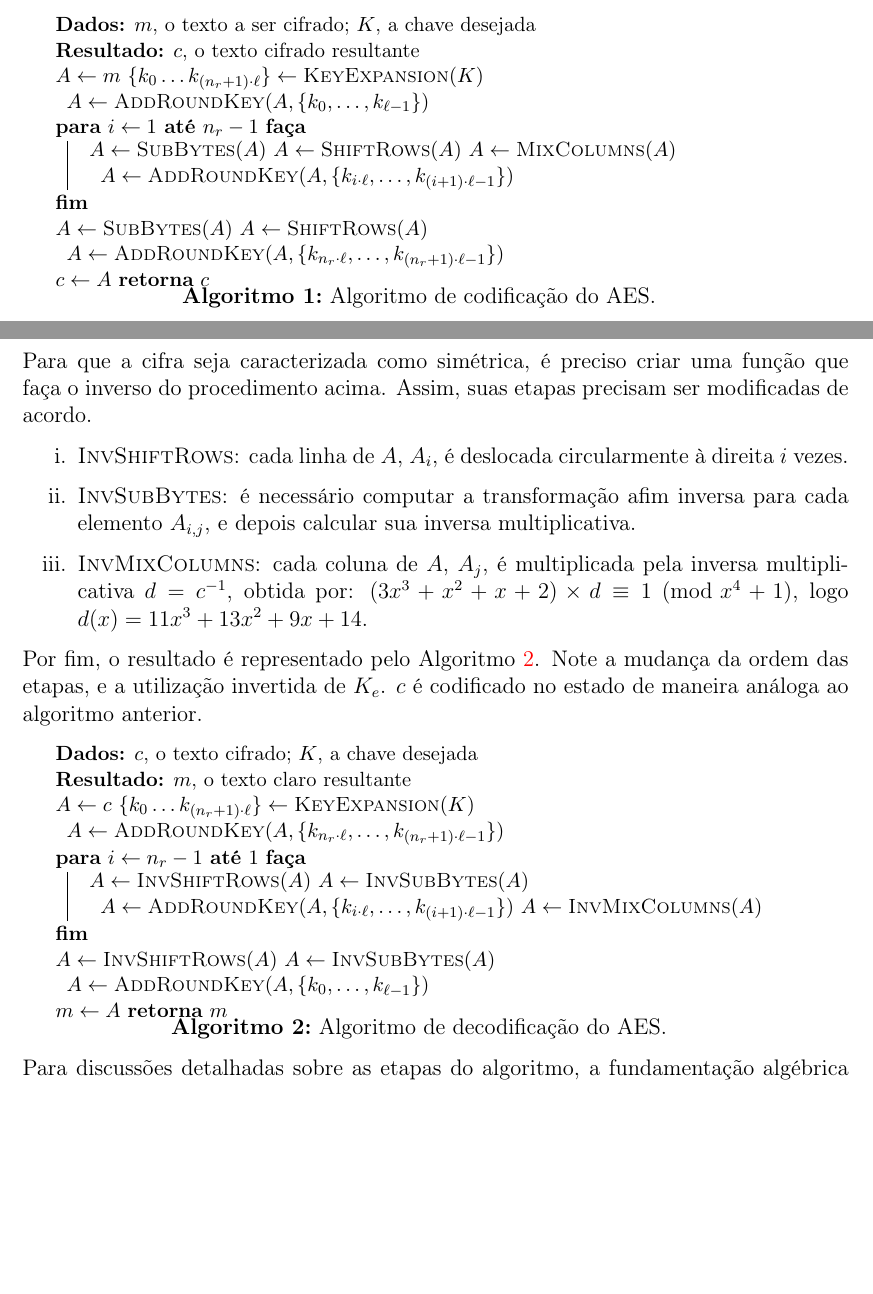
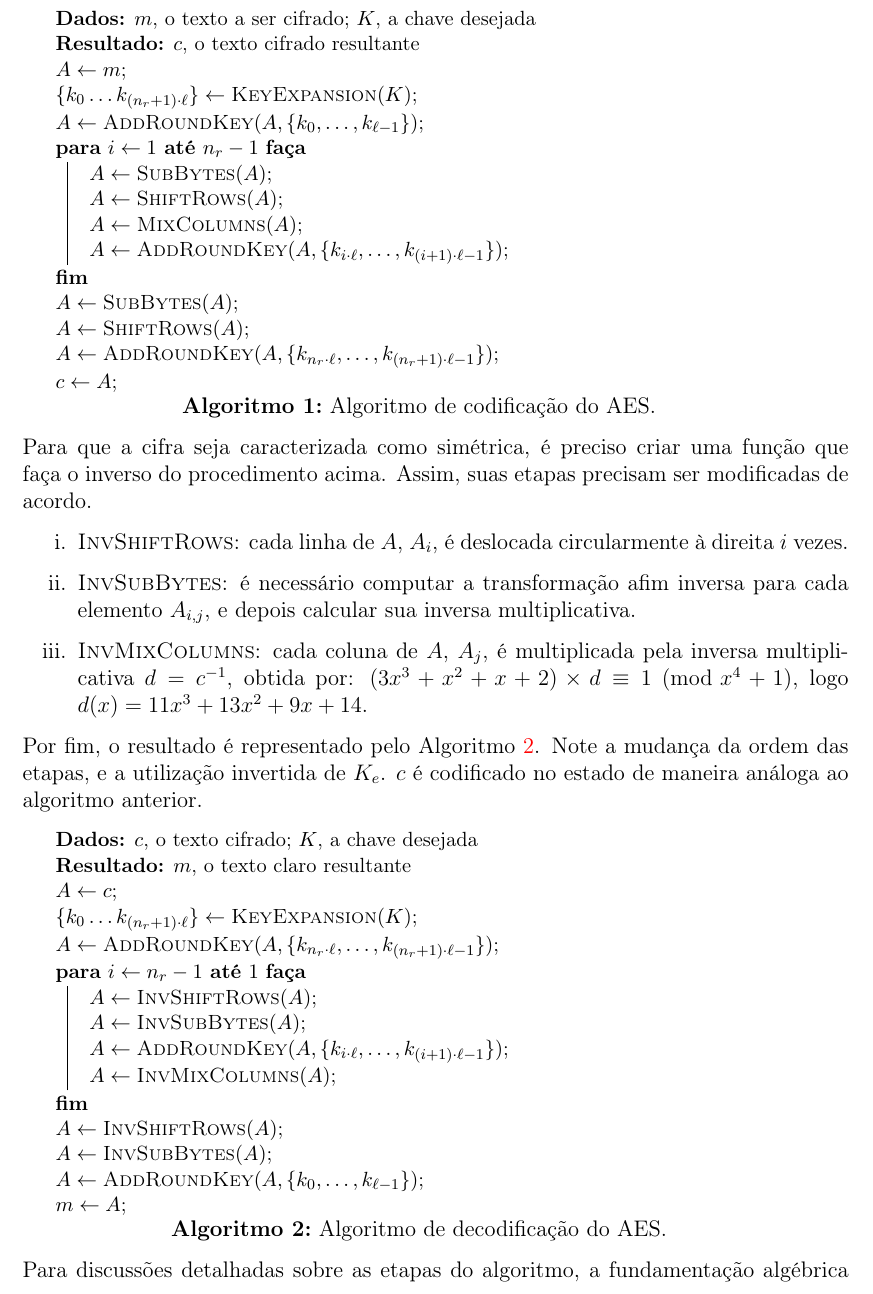
Before and after one commit to zambonin/bsc, a LaTeX document (bsc.tex): two parts of pages 8 and 9 of 32 before the commit and part of page 9 of 33 after it, the two joined at a grey line, cut so that both start at the same text, the shorter picture padded with empty space. Compiled offline with pdfLaTeX.

Commit message:
sharelatex: update bsc.tex from r22171 to r22256

```diff
--- a/bsc.tex
+++ b/bsc.tex
@@ -327,27 +327,26 @@ reversibilidade da cifra.
   \KwData{$m$, o texto a ser cifrado; $K$, a chave desejada}
   \KwResult{$c$, o texto cifrado resultante}
 
-  $A \leftarrow m$
+  $A \leftarrow m$\;
   $\{k_{0} \dots k_{(n_r + 1) \cdot \ell}\}
-    \leftarrow \textsc{KeyExpansion}(K)$
+    \leftarrow \textsc{KeyExpansion}(K)$\;
   $A \leftarrow \textsc{AddRoundKey}(A,
-    \{k_{0}, \dots, k_{\ell - 1}\})$
+    \{k_{0}, \dots, k_{\ell - 1}\})$\;
 
   \For{$i \leftarrow 1$ \KwTo $n_r - 1$}{
-    $A \leftarrow \textsc{SubBytes}(A)$
-    $A \leftarrow \textsc{ShiftRows}(A)$
-    $A \leftarrow \textsc{MixColumns}(A)$
+    $A \leftarrow \textsc{SubBytes}(A)$\;
+    $A \leftarrow \textsc{ShiftRows}(A)$\;
+    $A \leftarrow \textsc{MixColumns}(A)$\;
     $A \leftarrow \textsc{AddRoundKey}(A,
-      \{k_{i \cdot \ell}, \dots, k_{(i + 1) \cdot \ell - 1}\})$
+      \{k_{i \cdot \ell}, \dots, k_{(i + 1) \cdot \ell - 1}\})$\;
   }
 
-  $A \leftarrow \textsc{SubBytes}(A)$
-  $A \leftarrow \textsc{ShiftRows}(A)$
+  $A \leftarrow \textsc{SubBytes}(A)$\;
+  $A \leftarrow \textsc{ShiftRows}(A)$\;
   $A \leftarrow \textsc{AddRoundKey}(A,
-    \{k_{n_r \cdot \ell}, \dots, k_{(n_r + 1) \cdot \ell - 1}\})$
+    \{k_{n_r \cdot \ell}, \dots, k_{(n_r + 1) \cdot \ell - 1}\})$\;
 
-  $c \leftarrow A$
-  \Return $c$
+  $c \leftarrow A$\;
   \caption{Algoritmo de codificação do AES.}
   \label{alg:1}
 \end{algorithm}
@@ -381,28 +380,26 @@ codificado no estado de maneira análoga ao algoritmo anterior.
   \KwData{$c$, o texto cifrado; $K$, a chave desejada}
   \KwResult{$m$, o texto claro resultante}
 
-  $A \leftarrow c$
+  $A \leftarrow c$\;
   $\{k_{0} \dots k_{(n_r + 1) \cdot \ell}\}
-    \leftarrow \textsc{KeyExpansion}(K)$
+    \leftarrow \textsc{KeyExpansion}(K)$\;
   $A \leftarrow \textsc{AddRoundKey}(A,
-    \{k_{n_r \cdot \ell}, \dots, k_{(n_r + 1) \cdot \ell - 1}\})$
+    \{k_{n_r \cdot \ell}, \dots, k_{(n_r + 1) \cdot \ell - 1}\})$\;
 
   \For{$i \leftarrow n_r - 1$ \KwTo $1$}{
-    $A \leftarrow \textsc{InvShiftRows}(A)$
-    $A \leftarrow \textsc{InvSubBytes}(A)$
+    $A \leftarrow \textsc{InvShiftRows}(A)$\;
+    $A \leftarrow \textsc{InvSubBytes}(A)$\;
     $A \leftarrow \textsc{AddRoundKey}(A,
-      \{k_{i \cdot \ell}, \dots, k_{(i + 1) \cdot \ell - 1}\})$
-    $A \leftarrow \textsc{InvMixColumns}(A)$
+      \{k_{i \cdot \ell}, \dots, k_{(i + 1) \cdot \ell - 1}\})$\;
+    $A \leftarrow \textsc{InvMixColumns}(A)$\;
   }
 
-  $A \leftarrow \textsc{InvShiftRows}(A)$
-  $A \leftarrow \textsc{InvSubBytes}(A)$
+  $A \leftarrow \textsc{InvShiftRows}(A)$\;
+  $A \leftarrow \textsc{InvSubBytes}(A)$\;
   $A \leftarrow \textsc{AddRoundKey}(A,
-    \{k_{0}, \dots, k_{\ell - 1}\})$
+    \{k_{0}, \dots, k_{\ell - 1}\})$\;
 
-  $m \leftarrow A$
-    \Return $m$
-
+  $m \leftarrow A$\;
   \caption{Algoritmo de decodificação do AES.}
   \label{alg:2}
 \end{algorithm}
```
Also changed, not shown: bsc.tex (7 more changed lines).
